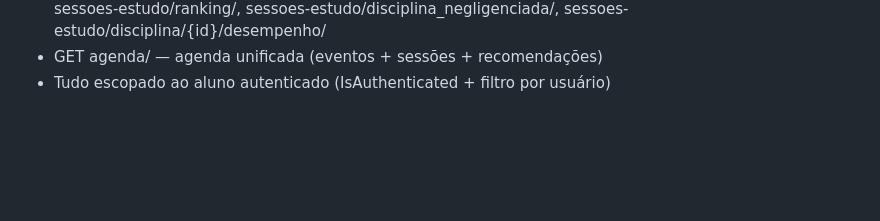
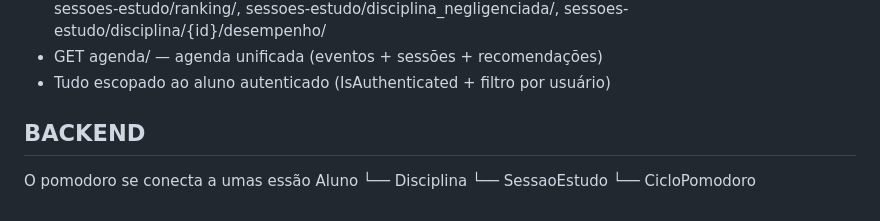
Before and after one commit to ES2-UFPI/Focus, a Markdown page: backend.md, the part around the change. Drawn GitHub-style; blank space fills up the shorter version.

Commit message:
feat/backendpomodoro

```diff
--- a/backend.md
+++ b/backend.md
@@ -138,3 +138,11 @@ Rotas principais (/api/)
 - Extras: eventos-academicos/proximos/, sessoes-estudo/semana_atual/, sessoes-estudo/dashboard/, sessoes-estudo/ranking/, sessoes-estudo/disciplina_negligenciada/, sessoes-estudo/disciplina/{id}/desempenho/
 - GET agenda/ — agenda unificada (eventos + sessões + recomendações)
 - Tudo escopado ao aluno autenticado (IsAuthenticated + filtro por usuário)
+
+
+## BACKEND
+O pomodoro se conecta a umas essão
+Aluno
+  └── Disciplina
+        └── SessaoEstudo
+              └── CicloPomodoro
```
